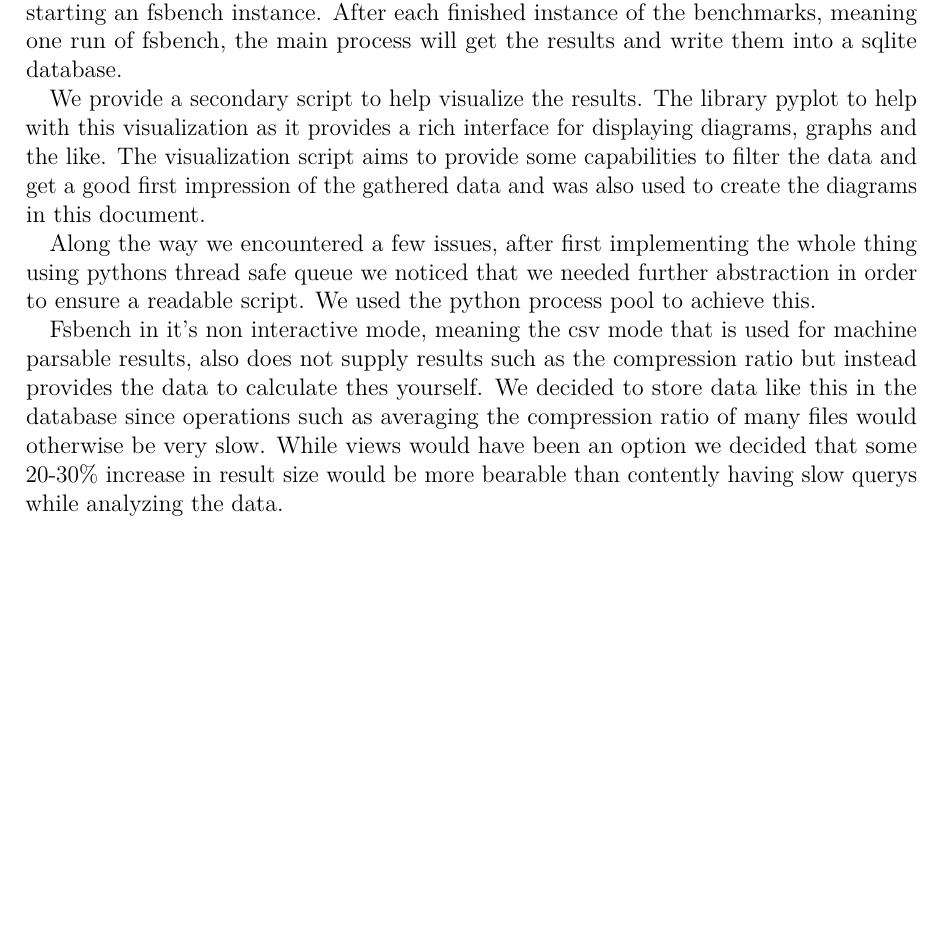
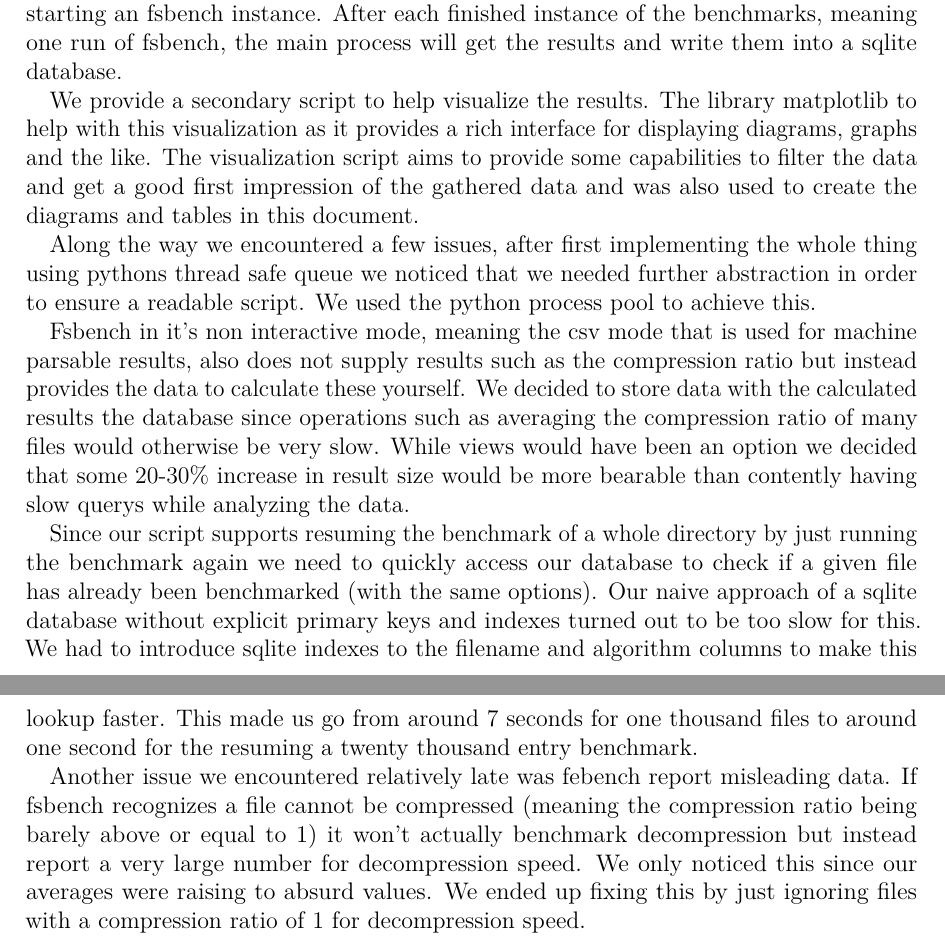
Before and after one commit to hatzel/pre, a LaTeX document (Bericht/bericht.tex): part of page 6 of 25 before the commit and two parts of pages 6 and 7 of 26 after it, the two joined at a grey line, cut so that both start at the same text, the shorter picture padded with empty space. Compiled offline with pdfLaTeX.

Commit message:
Some more details on our implementation.

```diff
--- a/Bericht/bericht.tex
+++ b/Bericht/bericht.tex
@@ -166,15 +166,21 @@ Our multiprocessing model therefore just works by enqueuing all files that are t
 Each of the worker process will benchmark the compression of this file as soon at it is done with the previous task by starting an fsbench instance.
 After each finished instance of the benchmarks, meaning one run of fsbench, the main process will get the results and write them into a sqlite database.
 
+We provide a secondary script to help visualize the results.
+The library matplotlib to help with this visualization as it provides a rich interface for displaying diagrams, graphs and the like.
+The visualization script aims to provide some capabilities to filter the data and get a good first impression of the gathered data and was also used to create the diagrams and tables in this document.
 
-We provide a secondary script to help visualize the results.
-The library pyplot to help with this visualization as it provides a rich interface for displaying diagrams, graphs and the like.
-The visualization script aims to provide some capabilities to filter the data and get a good first impression of the gathered data and was also used to create the diagrams in this document.
 
 Along the way we encountered a few issues, after first implementing the whole thing using pythons thread safe queue we noticed that we needed further abstraction in order to ensure a readable script. We used the python process pool to achieve this.
 
-Fsbench in it's non interactive mode, meaning the csv mode that is used for machine parsable results, also does not supply results such as the compression ratio but instead provides the data to calculate thes yourself. We decided to store data like this in the database since operations such as averaging the compression ratio of many files would otherwise be very slow.
+Fsbench in it's non interactive mode, meaning the csv mode that is used for machine parsable results, also does not supply results such as the compression ratio but instead provides the data to calculate these yourself. We decided to store data with the calculated results the database since operations such as averaging the compression ratio of many files would otherwise be very slow.
 While views would have been an option we decided that some 20-30\% increase in result size would be more bearable than contently having slow querys while analyzing the data.
+
+Since our script supports resuming the benchmark of a whole directory by just running the benchmark again we need to quickly access our database to check if a given file has already been benchmarked (with the same options). Our naive approach of a sqlite database without explicit primary keys and indexes turned out to be too slow for this.
+We had to introduce sqlite indexes to the filename and algorithm columns to make this lookup faster. This made us go from around 7 seconds for one thousand files to around one second for the resuming a twenty thousand entry benchmark.
+
+Another issue we encountered relatively late was febench report misleading data. If fsbench recognizes a file cannot be compressed (meaning the compression ratio being barely above or equal to 1) it won't actually benchmark decompression but instead report a very large number for decompression speed. We only noticed this since our averages were raising to absurd values.
+We ended up fixing this by just ignoring files with a compression ratio of 1 for decompression speed.
 
 \chapter{Measuring and Processing}
 \label{Measuring and Processing}
```
